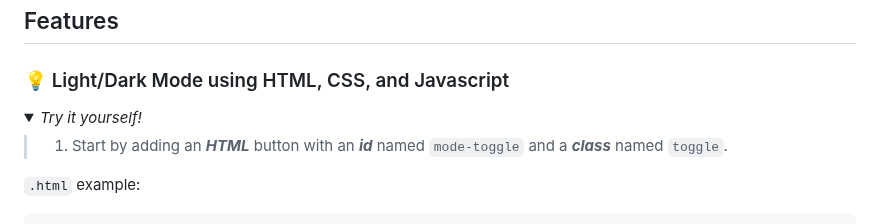
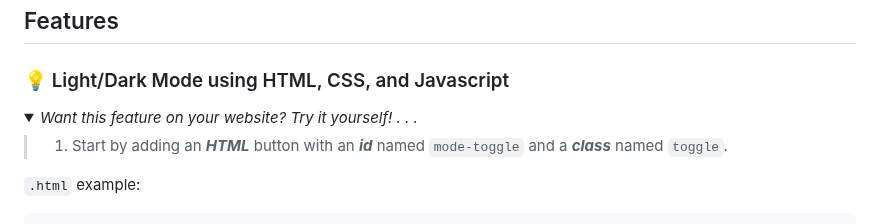
Before and after one commit to robert-warneke/robert-warneke.github.io, a Markdown page: README.md, the part around the change. GitHub-like rendering; folded sections open.

```diff
--- a/README.md
+++ b/README.md
@@ -36,7 +36,7 @@ Made with ❤️
 ### 💡 Light/Dark Mode using HTML, CSS, and Javascript
 
 <details>
-    <summary><i>Try it yourself!</i></summary>
+    <summary><i>Want this feature on your website? Try it yourself! . . .</i></summary>
 
 > 1. Start by adding an ***HTML*** button with an ***id*** named `mode-toggle` and a ***class*** named `toggle`.
 
```
